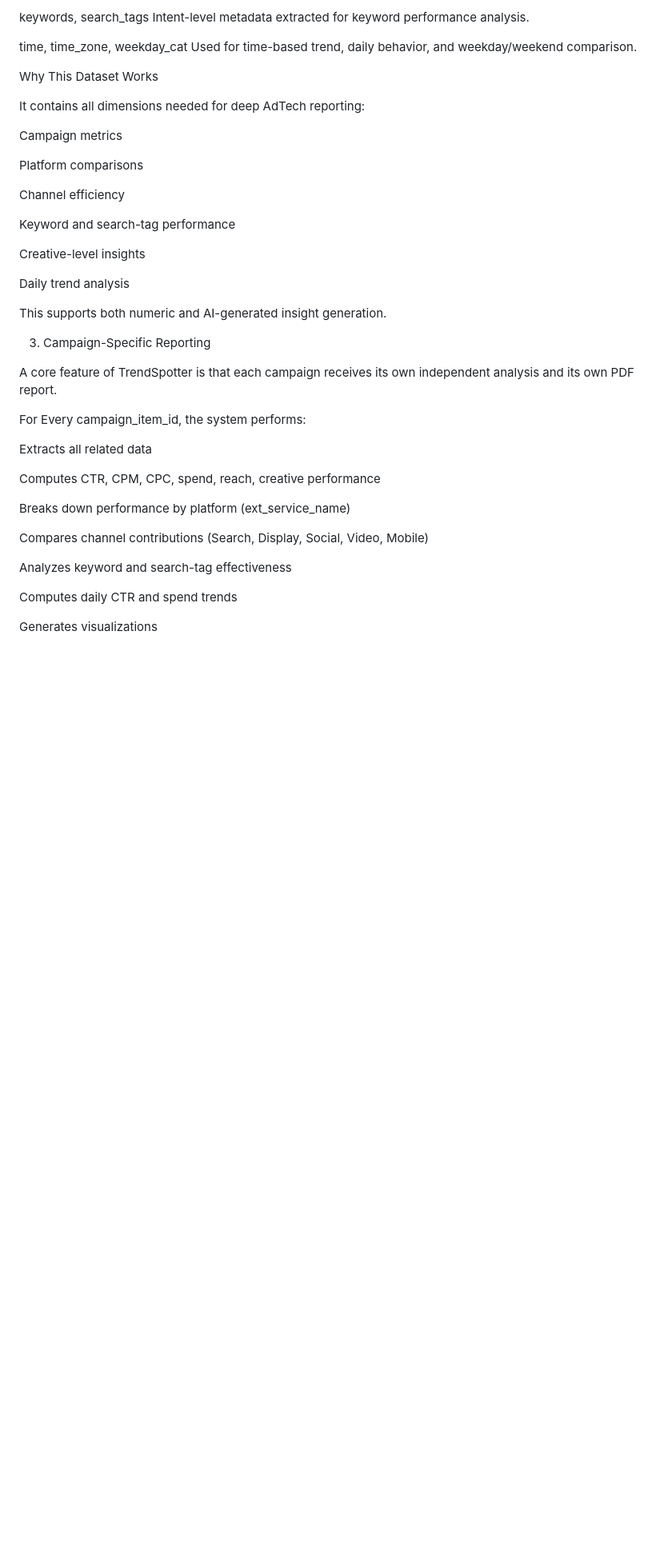
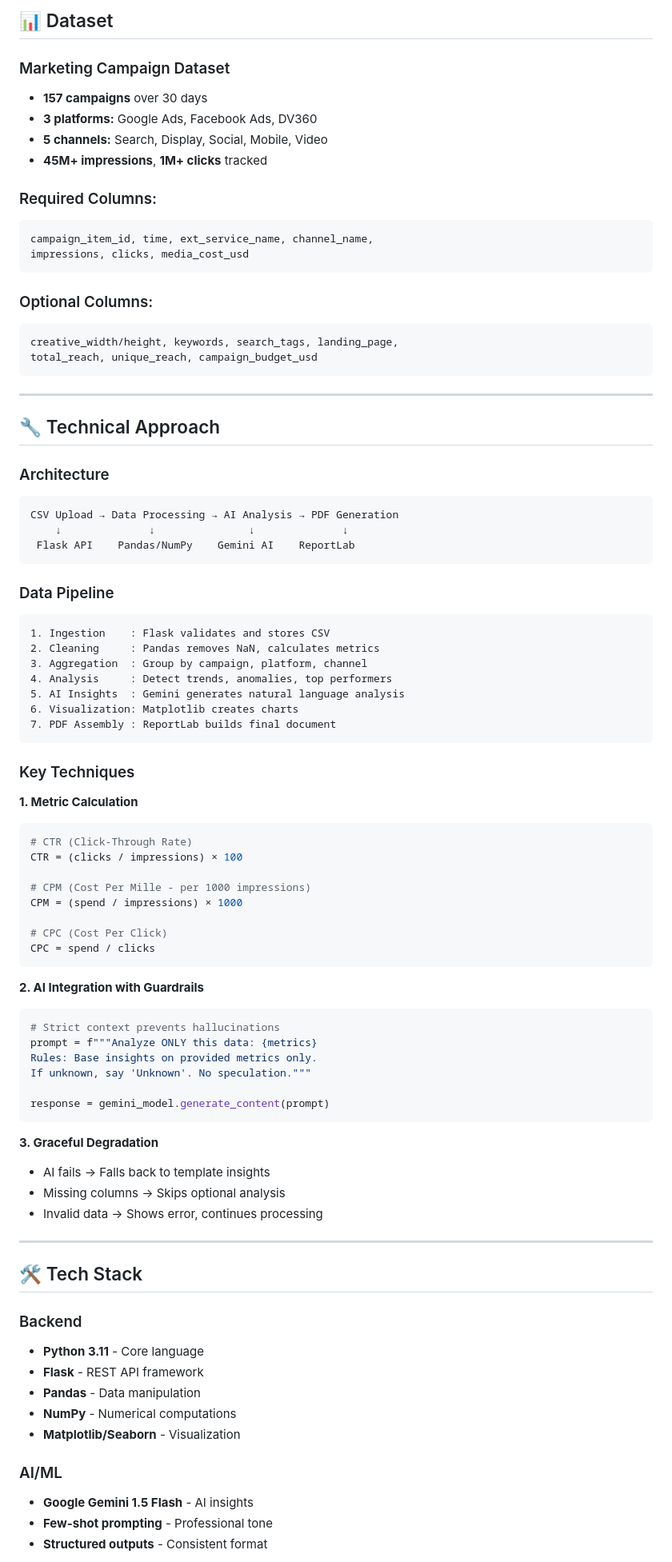
Before and after one commit to himangiagrawal15/GTHackathon, a Markdown page: README.md, the part around one of its changes. Shown at 80% size. Rendered like a GitHub page; blank space fills up the shorter version.

````diff
--- a/README.md
+++ b/README.md
@@ -59,45 +84,90 @@ Creative metadata for performance interpretation.
 
-keywords, search_tags
-Intent-level metadata extracted for keyword performance analysis.
+## 📊 Dataset
 
-time, time_zone, weekday_cat
-Used for time-based trend, daily behavior, and weekday/weekend comparison.
+### Marketing Campaign Dataset
+- **157 campaigns** over 30 days
+- **3 platforms:** Google Ads, Facebook Ads, DV360
+- **5 channels:** Search, Display, Social, Mobile, Video
+- **45M+ impressions**, **1M+ clicks** tracked
 
-Why This Dataset Works
+### Required Columns:
+```
+campaign_item_id, time, ext_service_name, channel_name,
+impressions, clicks, media_cost_usd
+```
 
-It contains all dimensions needed for deep AdTech reporting:
+### Optional Columns:
+```
+creative_width/height, keywords, search_tags, landing_page,
+total_reach, unique_reach, campaign_budget_usd
+```
 
-Campaign metrics
+---
 
-Platform comparisons
+## 🔧 Technical Approach
 
-Channel efficiency
+### Architecture
 
-Keyword and search-tag performance
+```
+CSV Upload → Data Processing → AI Analysis → PDF Generation
+    ↓              ↓               ↓              ↓
+ Flask API    Pandas/NumPy    Gemini AI    ReportLab
+```
 
-Creative-level insights
+### Data Pipeline
 
-Daily trend analysis
+```
+1. Ingestion    : Flask validates and stores CSV
+2. Cleaning     : Pandas removes NaN, calculates metrics
+3. Aggregation  : Group by campaign, platform, channel
+4. Analysis     : Detect trends, anomalies, top performers
+5. AI Insights  : Gemini generates natural language analysis
+6. Visualization: Matplotlib creates charts
+7. PDF Assembly : ReportLab builds final document
+```
 
-This supports both numeric and AI-generated insight generation.
+### Key Techniques
 
-3. Campaign-Specific Reporting
+**1. Metric Calculation**
+```python
+# CTR (Click-Through Rate)
+CTR = (clicks / impressions) × 100
 
-A core feature of TrendSpotter is that each campaign receives its own independent analysis and its own PDF report.
+# CPM (Cost Per Mille - per 1000 impressions)
+CPM = (spend / impressions) × 1000
 
-For Every campaign_item_id, the system performs:
+# CPC (Cost Per Click)
+CPC = spend / clicks
+```
 
-Extracts all related data
+**2. AI Integration with Guardrails**
+```python
+# Strict context prevents hallucinations
+prompt = f"""Analyze ONLY this data: {metrics}
+Rules: Base insights on provided metrics only.
+If unknown, say 'Unknown'. No speculation."""
 
-Computes CTR, CPM, CPC, spend, reach, creative performance
+response = gemini_model.generate_content(prompt)
+```
 
-Breaks down performance by platform (ext_service_name)
+**3. Graceful Degradation**
+- AI fails → Falls back to template insights
+- Missing columns → Skips optional analysis
+- Invalid data → Shows error, continues processing
 
-Compares channel contributions (Search, Display, Social, Video, Mobile)
+---
 
-Analyzes keyword and search-tag effectiveness
+## 🛠️ Tech Stack
 
-Computes daily CTR and spend trends
+### Backend
+- **Python 3.11** - Core language
+- **Flask** - REST API framework
+- **Pandas** - Data manipulation
+- **NumPy** - Numerical computations
+- **Matplotlib/Seaborn** - Visualization
 
-Generates visualizations
+### AI/ML
+- **Google Gemini 1.5 Flash** - AI insights
+- **Few-shot prompting** - Professional tone
+- **Structured outputs** - Consistent format
 
````
Also changed, not shown: other parts of README.md (+200 -77 lines).
